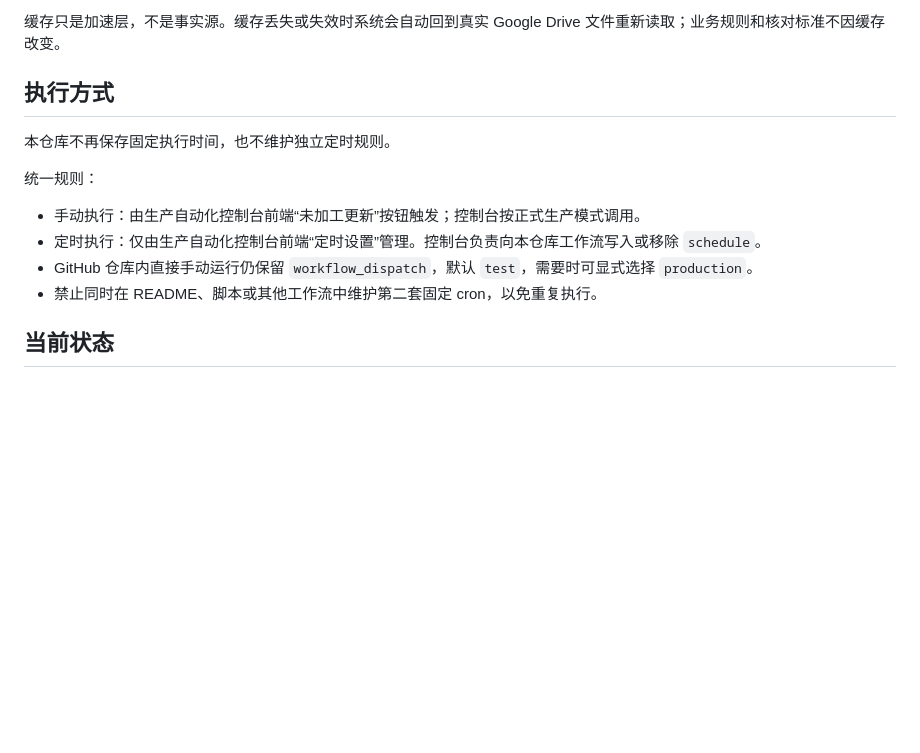
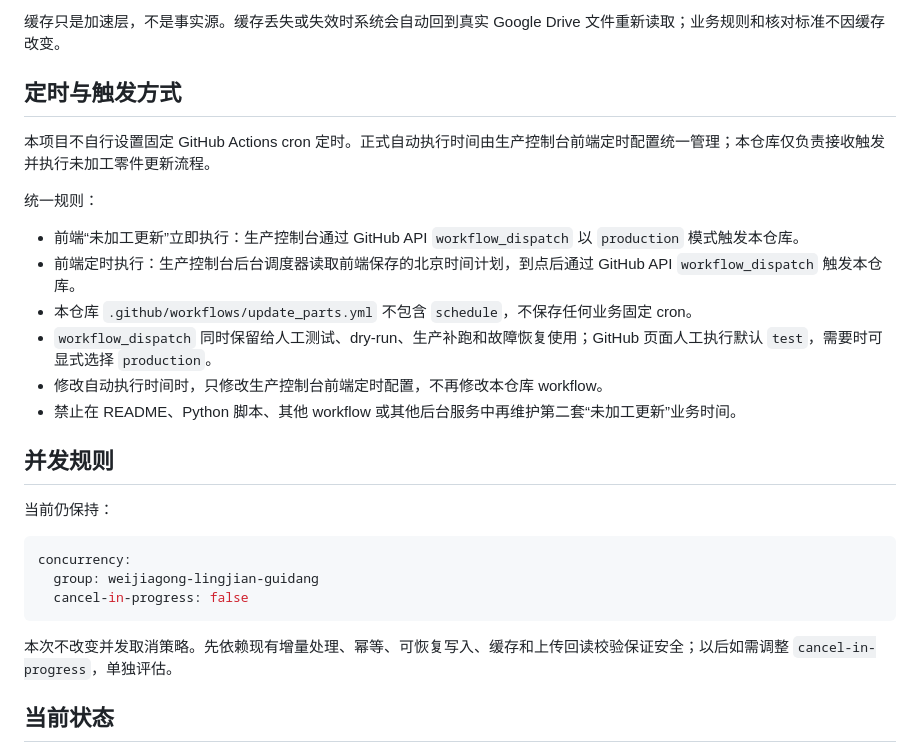
Before and after one commit to zx18522296069-commits/weijiagong-lingjian-guidang, a Markdown page: README.md, the part around the change. Drawn GitHub-style; blank space fills up the shorter version.

Commit message:
统一未加工定时规则以前端控制台为唯一来源

````diff
--- a/README.md
+++ b/README.md
@@ -50,16 +50,30 @@ Drive 文件体也使用持久化缓存：相同 file id + `modifiedTime` + size
 
 缓存只是加速层，不是事实源。缓存丢失或失效时系统会自动回到真实 Google Drive 文件重新读取；业务规则和核对标准不因缓存改变。
 
-## 执行方式
+## 定时与触发方式
 
-本仓库不再保存固定执行时间，也不维护独立定时规则。
+本项目不自行设置固定 GitHub Actions cron 定时。正式自动执行时间由生产控制台前端定时配置统一管理；本仓库仅负责接收触发并执行未加工零件更新流程。
 
 统一规则：
 
-- 手动执行：由生产自动化控制台前端“未加工更新”按钮触发；控制台按正式生产模式调用。
-- 定时执行：仅由生产自动化控制台前端“定时设置”管理。控制台负责向本仓库工作流写入或移除 `schedule`。
-- GitHub 仓库内直接手动运行仍保留 `workflow_dispatch`，默认 `test`，需要时可显式选择 `production`。
-- 禁止同时在 README、脚本或其他工作流中维护第二套固定 cron，以免重复执行。
+- 前端“未加工更新”立即执行：生产控制台通过 GitHub API `workflow_dispatch` 以 `production` 模式触发本仓库。
+- 前端定时执行：生产控制台后台调度器读取前端保存的北京时间计划，到点后通过 GitHub API `workflow_dispatch` 触发本仓库。
+- 本仓库 `.github/workflows/update_parts.yml` 不包含 `schedule`，不保存任何业务固定 cron。
+- `workflow_dispatch` 同时保留给人工测试、dry-run、生产补跑和故障恢复使用；GitHub 页面人工执行默认 `test`，需要时可显式选择 `production`。
+- 修改自动执行时间时，只修改生产控制台前端定时配置，不再修改本仓库 workflow。
+- 禁止在 README、Python 脚本、其他 workflow 或其他后台服务中再维护第二套“未加工更新”业务时间。
+
+## 并发规则
+
+当前仍保持：
+
+```yaml
+concurrency:
+  group: weijiagong-lingjian-guidang
+  cancel-in-progress: false
+```
+
+本次不改变并发取消策略。先依赖现有增量处理、幂等、可恢复写入、缓存和上传回读校验保证安全；以后如需调整 `cancel-in-progress`，单独评估。
 
 ## 当前状态
 
````
